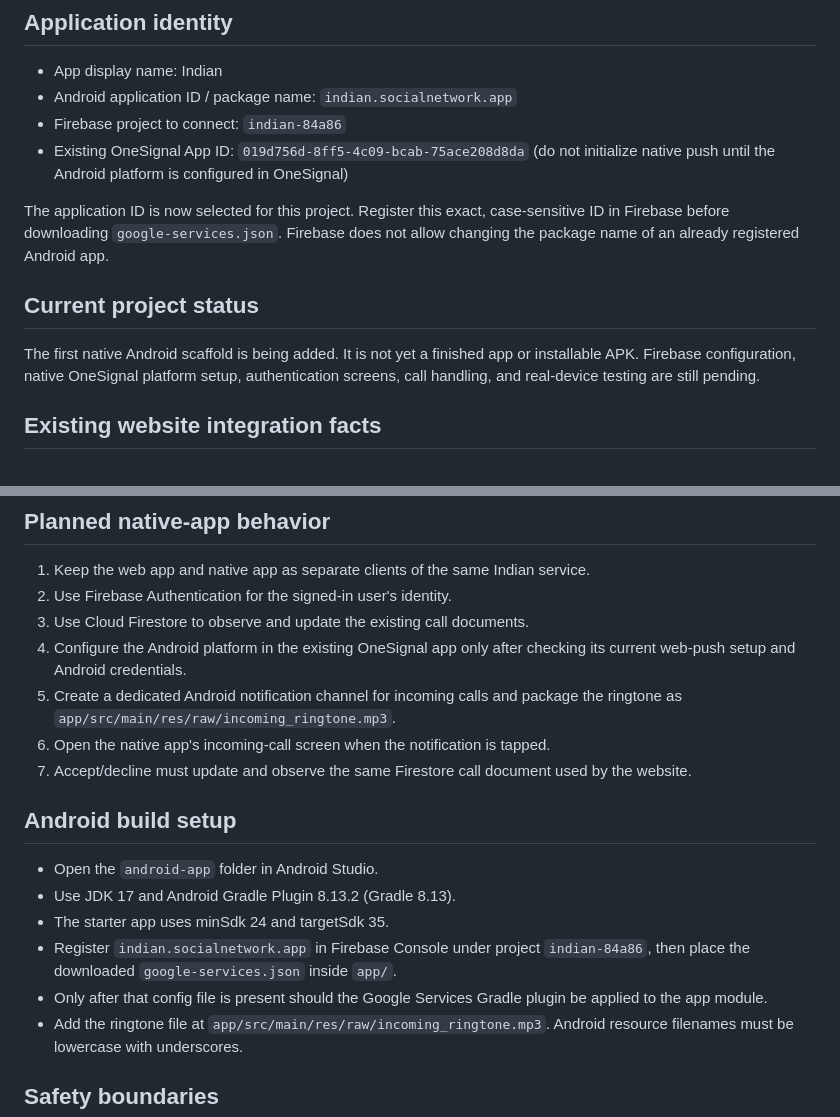
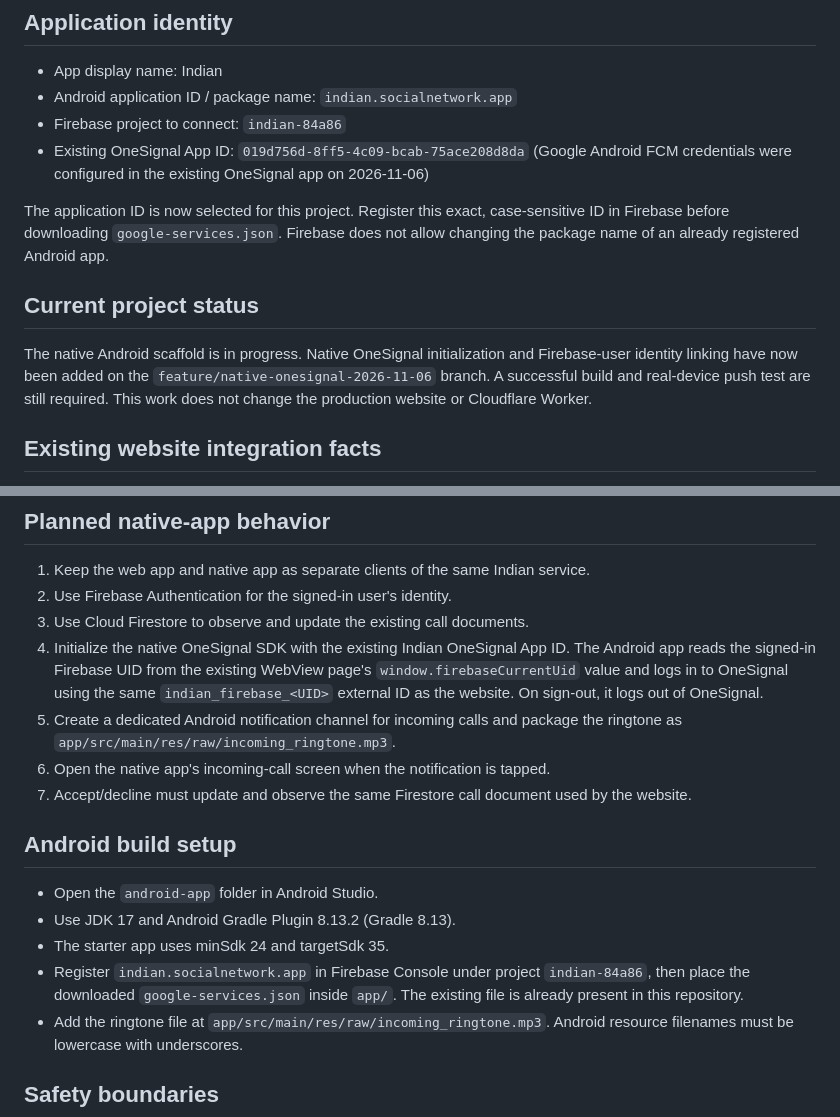
Before and after one commit to Indian-social-network-dotcom/Indian, a Markdown page: android-app/README.md, 2 parts joined by grey strips. GitHub-like rendering.

Commit message:
Document native OneSignal Android setup

```diff
--- a/android-app/README.md
+++ b/android-app/README.md
@@ -7,13 +7,13 @@ This is a separate native Android application project. The existing Indian websi
 - App display name: Indian
 - Android application ID / package name: `indian.socialnetwork.app`
 - Firebase project to connect: `indian-84a86`
-- Existing OneSignal App ID: `019d756d-8ff5-4c09-bcab-75ace208d8da` (do not initialize native push until the Android platform is configured in OneSignal)
+- Existing OneSignal App ID: `019d756d-8ff5-4c09-bcab-75ace208d8da` (Google Android FCM credentials were configured in the existing OneSignal app on 2026-11-06)
 
 The application ID is now selected for this project. Register this exact, case-sensitive ID in Firebase before downloading `google-services.json`. Firebase does not allow changing the package name of an already registered Android app.
 
 ## Current project status
 
-The first native Android scaffold is being added. It is not yet a finished app or installable APK. Firebase configuration, native OneSignal platform setup, authentication screens, call handling, and real-device testing are still pending.
+The native Android scaffold is in progress. Native OneSignal initialization and Firebase-user identity linking have now been added on the `feature/native-onesignal-2026-11-06` branch. A successful build and real-device push test are still required. This work does not change the production website or Cloudflare Worker.
 
 ## Existing website integration facts
 
@@ -30,7 +30,7 @@ The first native Android scaffold is being added. It is not yet a finished app o
 1. Keep the web app and native app as separate clients of the same Indian service.
 2. Use Firebase Authentication for the signed-in user's identity.
 3. Use Cloud Firestore to observe and update the existing call documents.
-4. Configure the Android platform in the existing OneSignal app only after checking its current web-push setup and Android credentials.
+4. Initialize the native OneSignal SDK with the existing Indian OneSignal App ID. The Android app reads the signed-in Firebase UID from the existing WebView page's `window.firebaseCurrentUid` value and logs in to OneSignal using the same `indian_firebase_<UID>` external ID as the website. On sign-out, it logs out of OneSignal.
 5. Create a dedicated Android notification channel for incoming calls and package the ringtone as `app/src/main/res/raw/incoming_ringtone.mp3`.
 6. Open the native app's incoming-call screen when the notification is tapped.
 7. Accept/decline must update and observe the same Firestore call document used by the website.
@@ -40,8 +40,7 @@ The first native Android scaffold is being added. It is not yet a finished app o
 - Open the `android-app` folder in Android Studio.
 - Use JDK 17 and Android Gradle Plugin 8.13.2 (Gradle 8.13).
 - The starter app uses minSdk 24 and targetSdk 35.
-- Register `indian.socialnetwork.app` in Firebase Console under project `indian-84a86`, then place the downloaded `google-services.json` inside `app/`.
-- Only after that config file is present should the Google Services Gradle plugin be applied to the app module.
+- Register `indian.socialnetwork.app` in Firebase Console under project `indian-84a86`, then place the downloaded `google-services.json` inside `app/`. The existing file is already present in this repository.
 - Add the ringtone file at `app/src/main/res/raw/incoming_ringtone.mp3`. Android resource filenames must be lowercase with underscores.
 
 ## Safety boundaries
```
